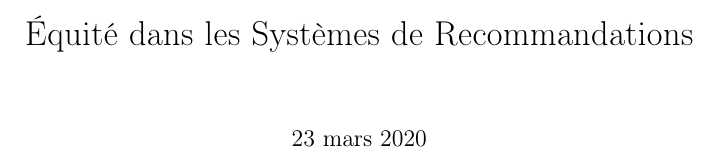
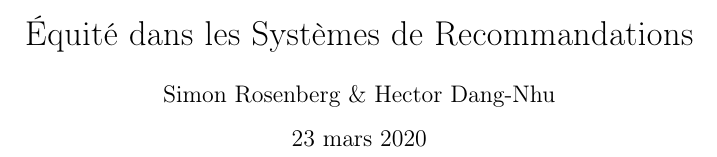
Before and after one commit to boolon/Projet-Equite, a LaTeX document (Report/report.tex): part of the page, cut so that both start at the same text. Compiled offline with pdfLaTeX.

Commit message:
Ajout des Noms

```diff
--- a/Report/report.tex
+++ b/Report/report.tex
@@ -9,7 +9,7 @@
 
 
 \title{Équité dans les Systèmes de Recommandations}
-\author{}
+\author{Simon Rosenberg \& Hector Dang-Nhu}
 \renewcommand{\phi}[0]{\varphi}
 
 \begin{document}
```
